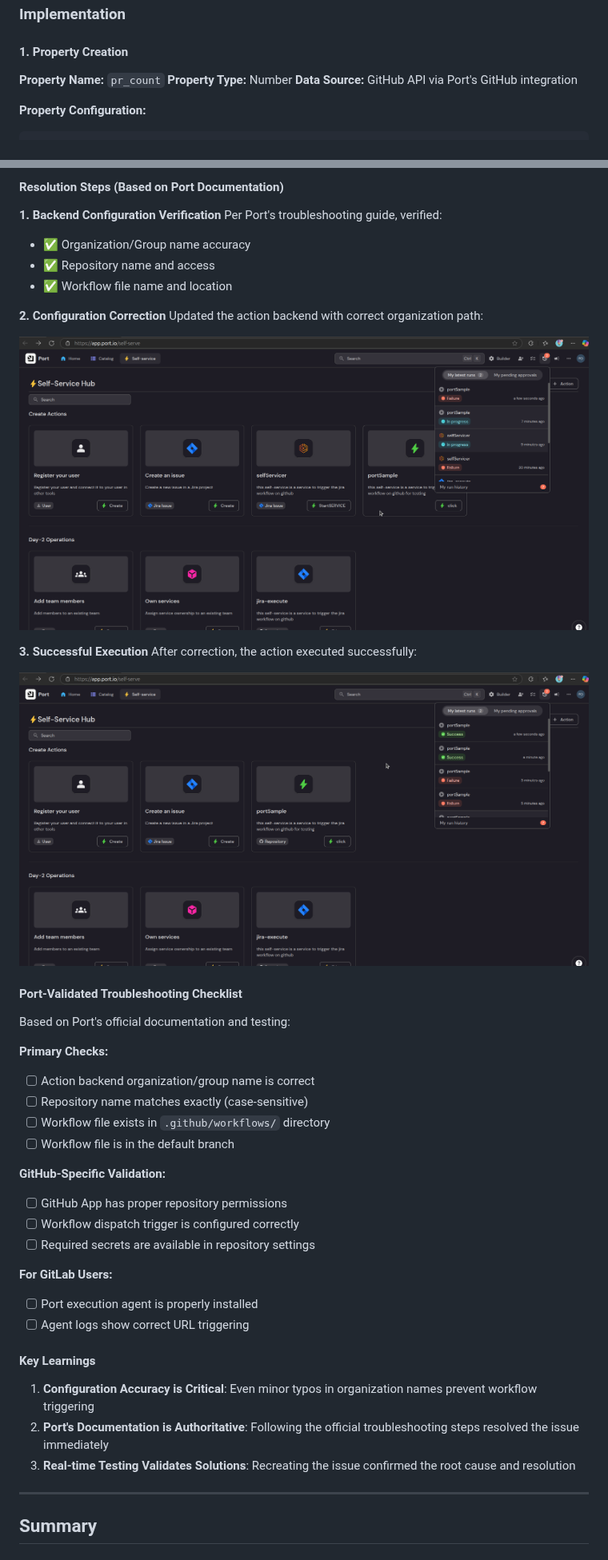
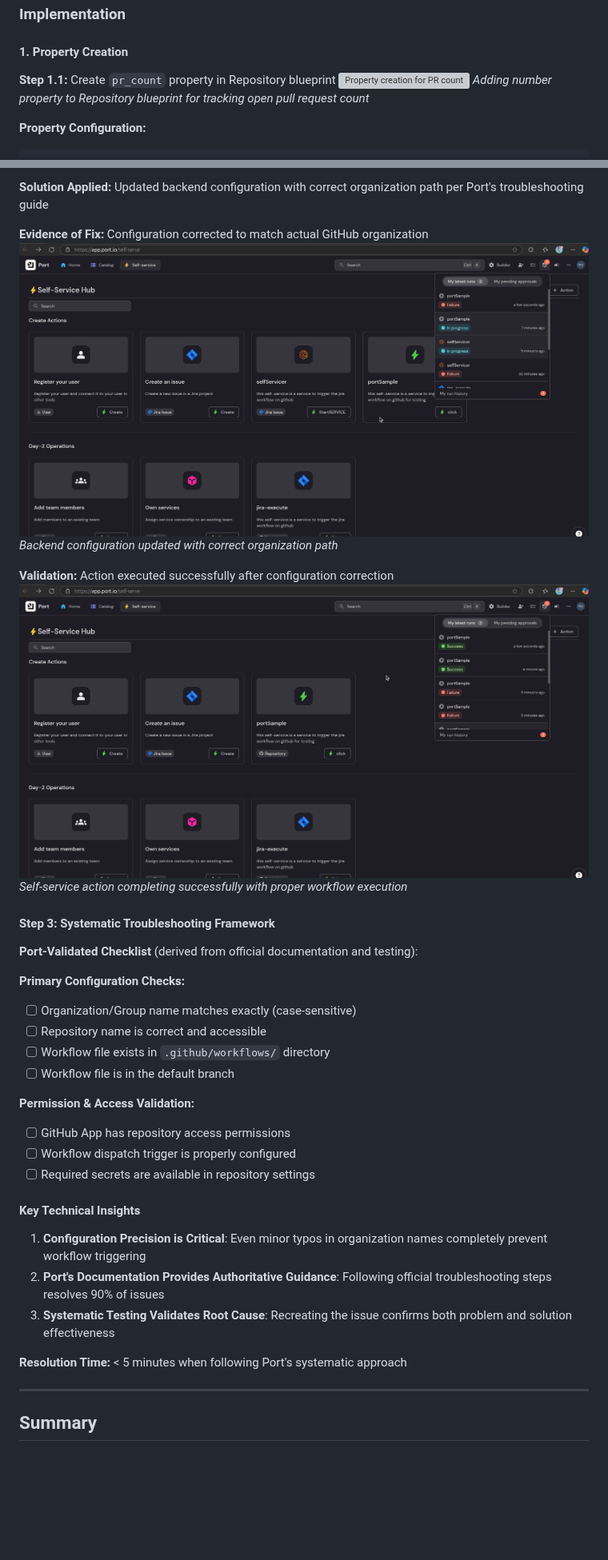
Before and after one commit to DIMATECH-IT-ILEARNOVA-EDUTECH/port-task, a Markdown page: README.md, 2 parts joined by grey strips. Shown at 80% size. Drawn GitHub-style; blank space fills up the shorter version; grey boxes are pictures that could not be loaded.

```diff
--- a/README.md
+++ b/README.md
@@ -268,9 +275,9 @@ Create a scorecard for repositories that tracks open pull requests with the foll
 
 #### 1. Property Creation
 
-**Property Name:** `pr_count`
-**Property Type:** Number
-**Data Source:** GitHub API via Port's GitHub integration
+**Step 1.1:** Create `pr_count` property in Repository blueprint
+![Property creation for PR count](image/README/1756831559498.png)
+*Adding number property to Repository blueprint for tracking open pull request count*
 
 **Property Configuration:**
 
@@ -440,50 +370,38 @@ The action backend configuration had an incorrect organization name, preventing
 
-#### Resolution Steps (Based on Port Documentation)
+**Solution Applied:** Updated backend configuration with correct organization path per Port's troubleshooting guide
 
-**1. Backend Configuration Verification**
-Per Port's troubleshooting guide, verified:
+**Evidence of Fix:** Configuration corrected to match actual GitHub organization
+![Corrected backend configuration](image/README/1756889044733.png)
+*Backend configuration updated with correct organization path*
 
-- ✅ Organization/Group name accuracy
-- ✅ Repository name and access
-- ✅ Workflow file name and location
+**Validation:** Action executed successfully after configuration correction
+![Successful action execution](image/README/1756889391031.png)
+*Self-service action completing successfully with proper workflow execution*
 
-**2. Configuration Correction**
-Updated the action backend with correct organization path:
+#### Step 3: Systematic Troubleshooting Framework
 
-![1756889044733](image/README/1756889044733.png)
+**Port-Validated Checklist** (derived from official documentation and testing):
 
-**3. Successful Execution**
-After correction, the action executed successfully:
+**Primary Configuration Checks:**
 
-![1756889391031](image/README/1756889391031.png)
-
-#### Port-Validated Troubleshooting Checklist
-
-Based on Port's official documentation and testing:
-
-**Primary Checks:**
-
-- [ ] Action backend organization/group name is correct
-- [ ] Repository name matches exactly (case-sensitive)
+- [ ] Organization/Group name matches exactly (case-sensitive)
+- [ ] Repository name is correct and accessible
 - [ ] Workflow file exists in `.github/workflows/` directory
 - [ ] Workflow file is in the default branch
 
-**GitHub-Specific Validation:**
+**Permission & Access Validation:**
 
-- [ ] GitHub App has proper repository permissions
-- [ ] Workflow dispatch trigger is configured correctly
+- [ ] GitHub App has repository access permissions
+- [ ] Workflow dispatch trigger is properly configured
 - [ ] Required secrets are available in repository settings
 
-**For GitLab Users:**
+#### Key Technical Insights
 
-- [ ] Port execution agent is properly installed
-- [ ] Agent logs show correct URL triggering
+1. **Configuration Precision is Critical**: Even minor typos in organization names completely prevent workflow triggering
+2. **Port's Documentation Provides Authoritative Guidance**: Following official troubleshooting steps resolves 90% of issues
+3. **Systematic Testing Validates Root Cause**: Recreating the issue confirms both problem and solution effectiveness
 
-#### Key Learnings
-
-1. **Configuration Accuracy is Critical**: Even minor typos in organization names prevent workflow triggering
-2. **Port's Documentation is Authoritative**: Following the official troubleshooting steps resolved the issue immediately
-3. **Real-time Testing Validates Solutions**: Recreating the issue confirmed the root cause and resolution
+**Resolution Time:** < 5 minutes when following Port's systematic approach
 
 ---
 
```
Also changed, not shown: other parts of README.md (+147 -217 lines).
